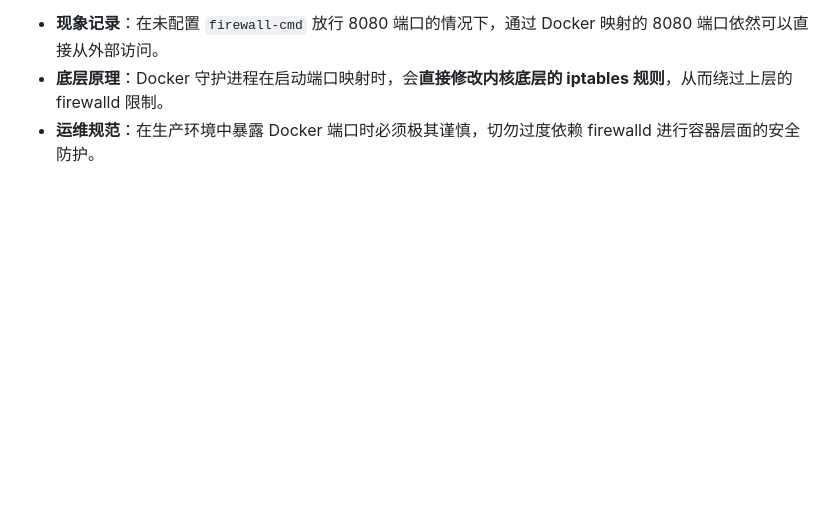
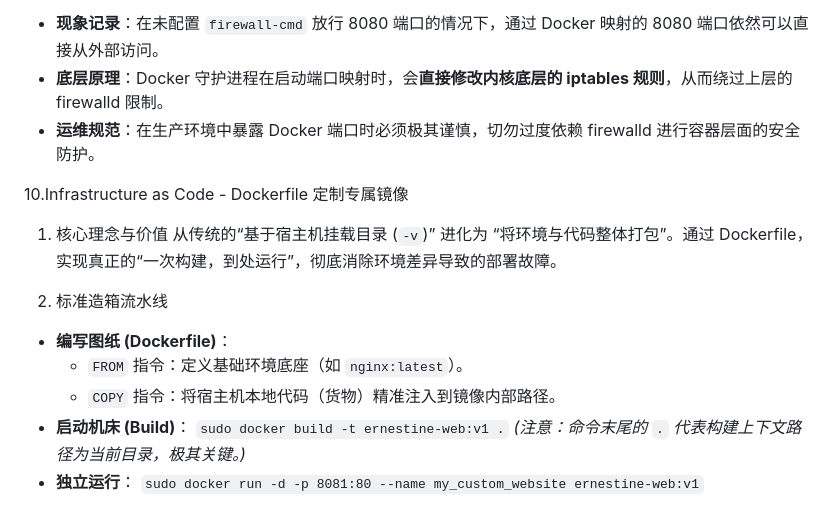
Before and after one commit to Qing1179/linux-ops-learning, a Markdown page: README.md, the part around the change. Rendered like a GitHub page; blank space fills up the shorter version.

Commit message:
feat: 掌握 Dockerfile 核心指令，成功构建并运行 V1 版本自定义业务镜像

```diff
--- a/README.md
+++ b/README.md
@@ -204,3 +204,17 @@ lo      a5ed8ef2-996b-41ea-bba4-783efb16f9f8  loopback  lo
 - **现象记录**：在未配置 `firewall-cmd` 放行 8080 端口的情况下，通过 Docker 映射的 8080 端口依然可以直接从外部访问。
 - **底层原理**：Docker 守护进程在启动端口映射时，会**直接修改内核底层的 iptables 规则**，从而绕过上层的 firewalld 限制。
 - **运维规范**：在生产环境中暴露 Docker 端口时必须极其谨慎，切勿过度依赖 firewalld 进行容器层面的安全防护。
+
+10.Infrastructure as Code - Dockerfile 定制专属镜像
+1. 核心理念与价值
+从传统的“基于宿主机挂载目录 (`-v`)” 进化为 “将环境与代码整体打包”。通过 Dockerfile，实现真正的“一次构建，到处运行”，彻底消除环境差异导致的部署故障。
+
+2. 标准造箱流水线
+- **编写图纸 (Dockerfile)**：
+  - `FROM` 指令：定义基础环境底座（如 `nginx:latest`）。
+  - `COPY` 指令：将宿主机本地代码（货物）精准注入到镜像内部路径。
+- **启动机床 (Build)**：
+  `sudo docker build -t ernestine-web:v1 .`
+  *(注意：命令末尾的 `.` 代表构建上下文路径为当前目录，极其关键。)*
+- **独立运行**：
+  `sudo docker run -d -p 8081:80 --name my_custom_website ernestine-web:v1`
```
